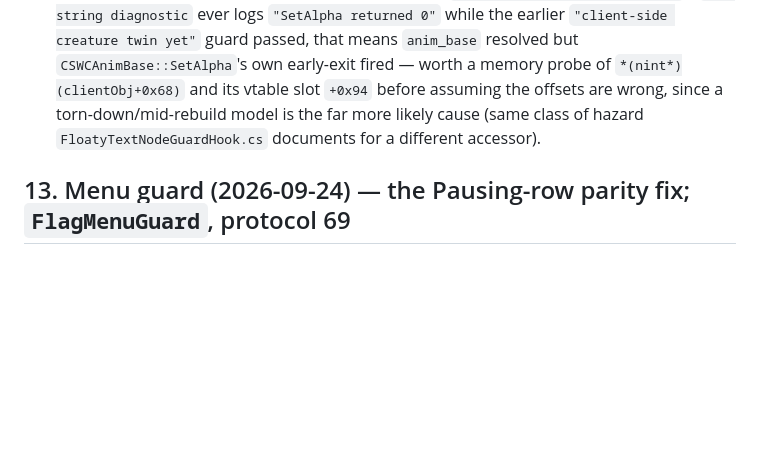
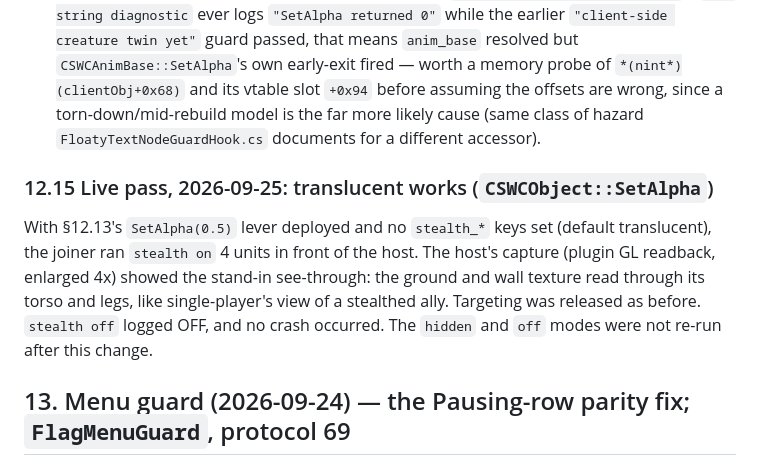
Before and after one commit to ChristopherVR/kotor-coop, a Markdown page: docs/research/effect-sync.md, the part around the change. GitHub-like rendering; blank space fills up the shorter version.

Commit message:
effect-sync: translucent stealthed partner verified live (SetAlpha 0.5)
Co-Authored-By: Claude Opus 5.5 (1M context) <noreply@anthropic.com>
Claude-Session: https://claude.ai/code/session_01TNFCkhKp1vM5TatZVhNLBt

```diff
--- a/docs/research/effect-sync.md
+++ b/docs/research/effect-sync.md
@@ -1876,6 +1876,15 @@ matrix) — only the mechanism behind step 1 changed. The specific thing to re-c
    since a torn-down/mid-rebuild model is the far more likely cause (same class of hazard
    `FloatyTextNodeGuardHook.cs` documents for a different accessor).
 
+### 12.15 Live pass, 2026-09-25: translucent works (`CSWCObject::SetAlpha`)
+
+With §12.13's `SetAlpha(0.5)` lever deployed and no `stealth_*` keys set (default
+translucent), the joiner ran `stealth on` 4 units in front of the host. The host's capture
+(plugin GL readback, enlarged 4x) showed the stand-in see-through: the ground and wall
+texture read through its torso and legs, like single-player's view of a stealthed ally.
+Targeting was released as before. `stealth off` logged OFF, and no crash occurred. The
+`hidden` and `off` modes were not re-run after this change.
+
 ## 13. Menu guard (2026-09-24) — the Pausing-row parity fix; `FlagMenuGuard`, protocol 69
 
 Closes docs/limitations.md's "Pausing" row catch: single-player KOTOR freezes combat the
```
